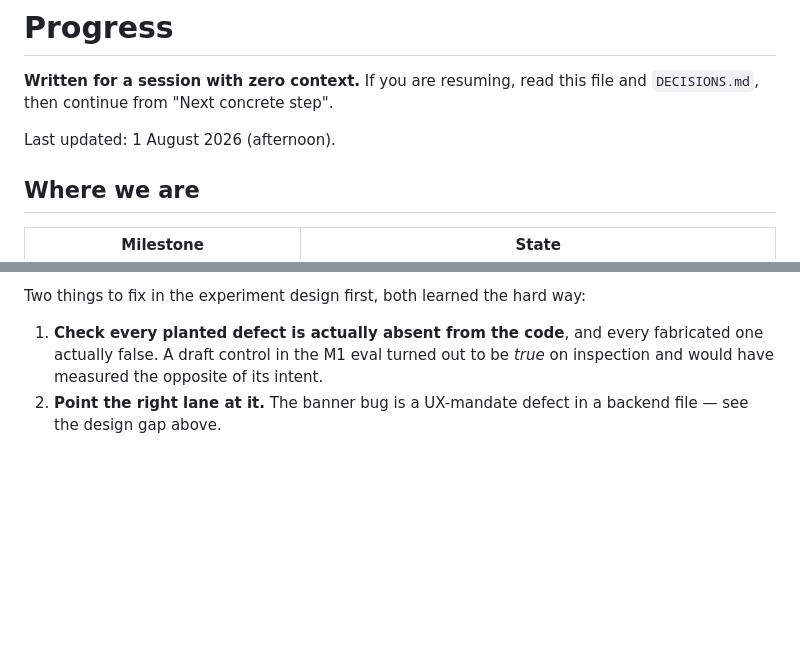
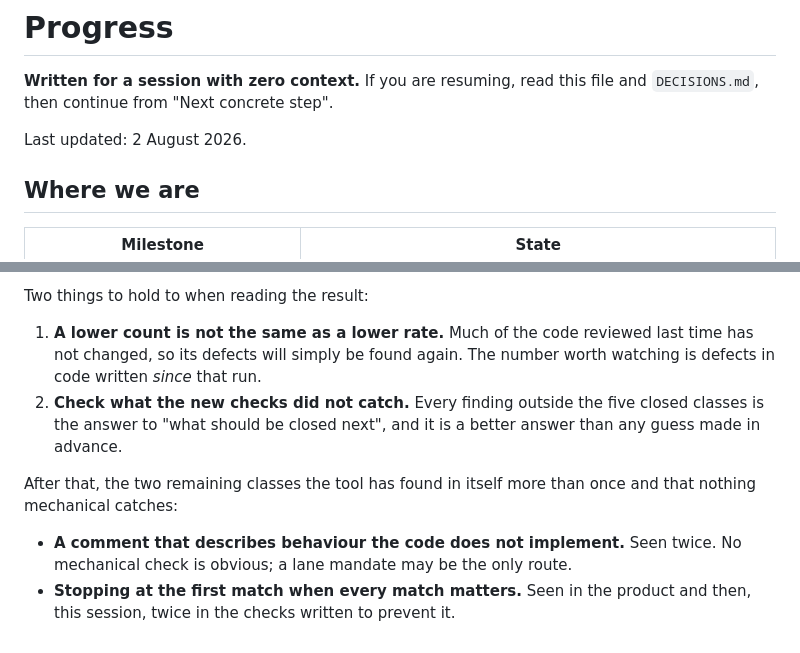
Before and after one commit to Swatto86/BugSleuth, a Markdown page: PROGRESS.md, 2 parts joined by grey strips. Rendered like a GitHub page; blank space fills up the shorter version.

````diff
--- a/PROGRESS.md
+++ b/PROGRESS.md
@@ -3,7 +3,7 @@
 **Written for a session with zero context.** If you are resuming, read this file
 and `DECISIONS.md`, then continue from "Next concrete step".
 
-Last updated: 1 August 2026 (afternoon).
+Last updated: 2 August 2026.
 
 ## Where we are
 
@@ -969,9 +1016,18 @@ cargo run -p bugsleuth-cli -- run --repo <clone> --config bugsleuth.example.json
 ```
 
-Two things to fix in the experiment design first, both learned the hard way:
+Two things to hold to when reading the result:
 
-1. **Check every planted defect is actually absent from the code**, and every
-   fabricated one actually false. A draft control in the M1 eval turned out to be
-   *true* on inspection and would have measured the opposite of its intent.
-2. **Point the right lane at it.** The banner bug is a UX-mandate defect in a
-   backend file — see the design gap above.
+1. **A lower count is not the same as a lower rate.** Much of the code reviewed
+   last time has not changed, so its defects will simply be found again. The
+   number worth watching is defects in code written *since* that run.
+2. **Check what the new checks did not catch.** Every finding outside the five
+   closed classes is the answer to "what should be closed next", and it is a
+   better answer than any guess made in advance.
+
+After that, the two remaining classes the tool has found in itself more than
+once and that nothing mechanical catches:
+
+- **A comment that describes behaviour the code does not implement.** Seen twice.
+  No mechanical check is obvious; a lane mandate may be the only route.
+- **Stopping at the first match when every match matters.** Seen in the product
+  and then, this session, twice in the checks written to prevent it.
````
Also changed, not shown: other parts of PROGRESS.md (+51 -4 lines).
